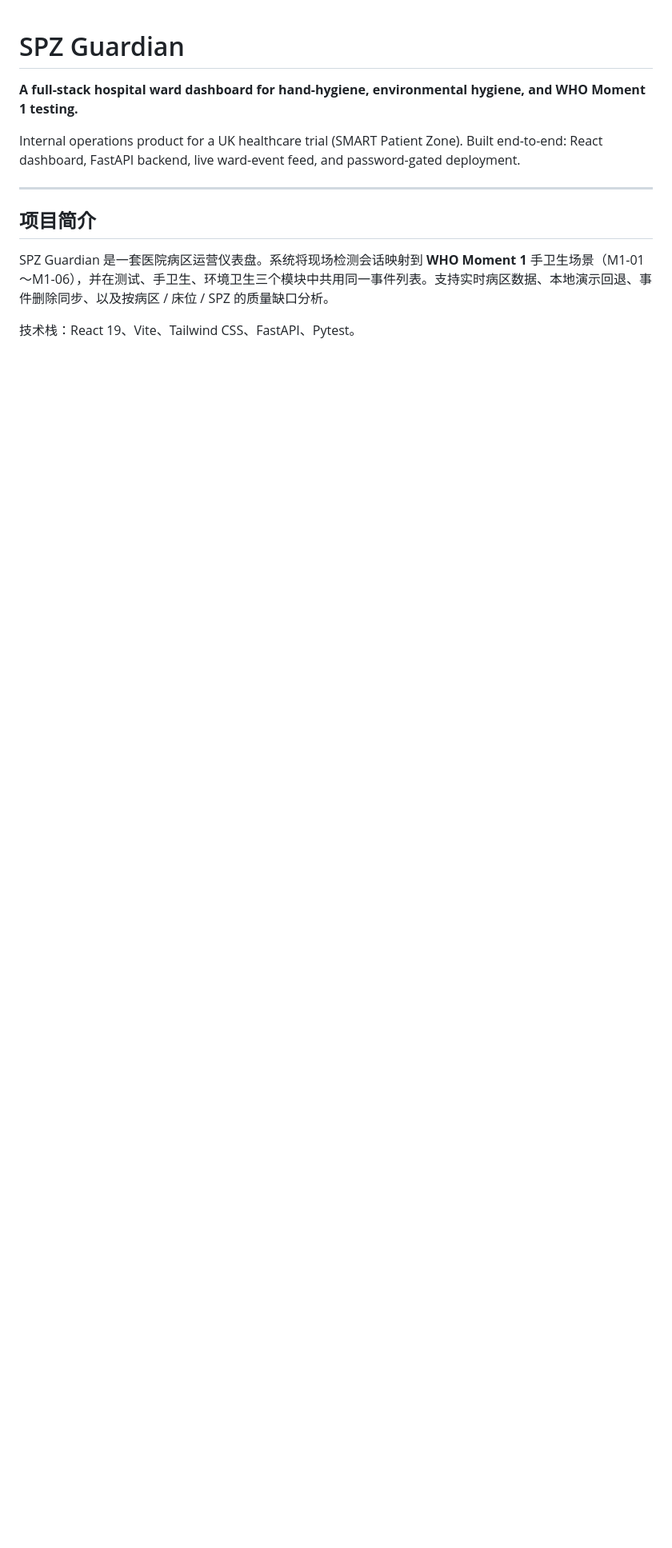
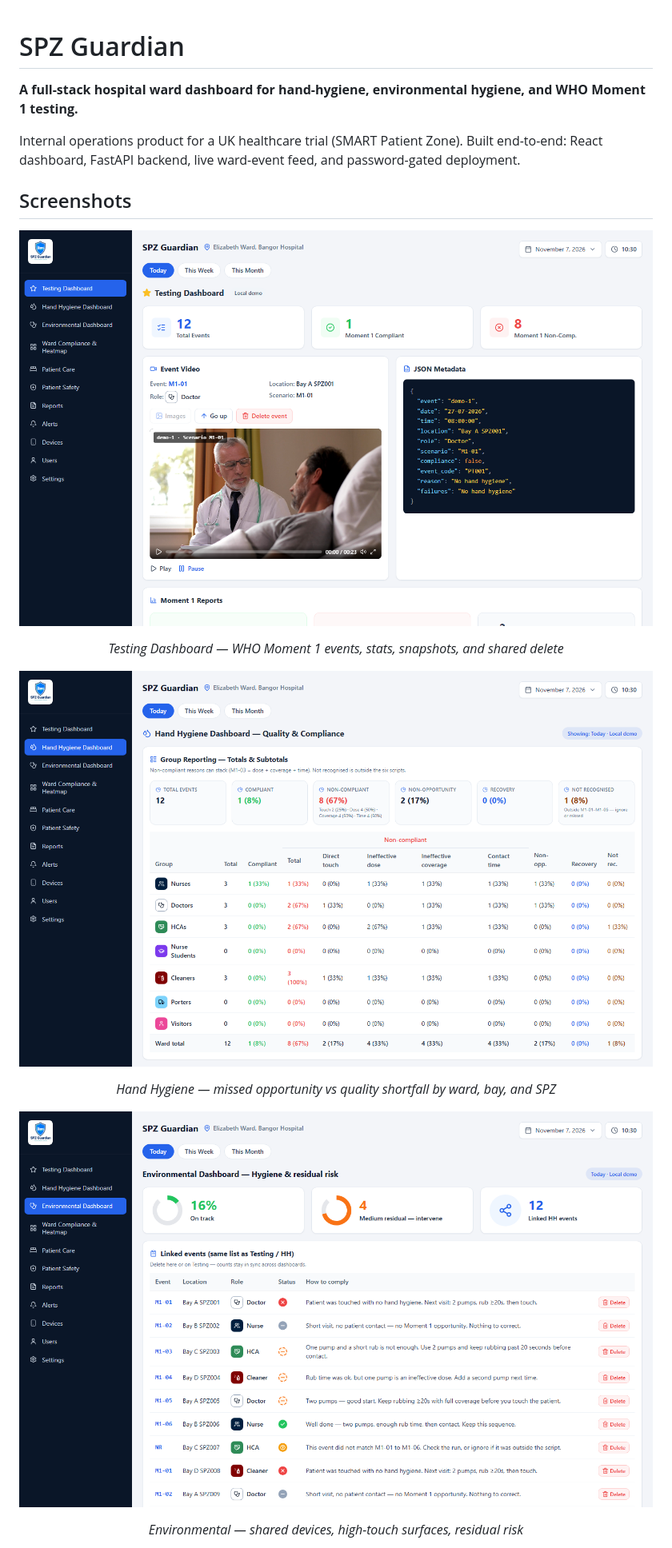
Before and after one commit to Sa605-rgb/spz-guardian, a Markdown page: README.md, the part around one of its changes. Shown at 80% size. GitHub-like rendering; pictures changed too: docs/screenshots/environmental.png (added), docs/screenshots/hand-hygiene.png (added), docs/screenshots/testing.png (added); blank space fills up the shorter version.

Commit message:
Add dashboard screenshots and keep the README in English.
Remove the Chinese summary so the GitHub page is application-ready.

Co-authored-by: Cursor <cursoragent@cursor.com>

```diff
--- a/README.md
+++ b/README.md
@@ -4,11 +4,20 @@
 
 Internal operations product for a UK healthcare trial (SMART Patient Zone). Built end-to-end: React dashboard, FastAPI backend, live ward-event feed, and password-gated deployment.
 
----
+## Screenshots
 
-## 项目简介
+<p align="center">
+  <img src="docs/screenshots/testing.png" alt="Testing Dashboard" width="900" />
+</p>
+<p align="center"><em>Testing Dashboard — WHO Moment 1 events, stats, snapshots, and shared delete</em></p>
 
-SPZ Guardian 是一套医院病区运营仪表盘。系统将现场检测会话映射到 **WHO Moment 1** 手卫生场景（M1-01～M1-06），并在测试、手卫生、环境卫生三个模块中共用同一事件列表。支持实时病区数据、本地演示回退、事件删除同步、以及按病区 / 床位 / SPZ 的质量缺口分析。
+<p align="center">
+  <img src="docs/screenshots/hand-hygiene.png" alt="Hand Hygiene Dashboard" width="900" />
+</p>
+<p align="center"><em>Hand Hygiene — missed opportunity vs quality shortfall by ward, bay, and SPZ</em></p>
 
-技术栈：React 19、Vite、Tailwind CSS、FastAPI、Pytest。
+<p align="center">
+  <img src="docs/screenshots/environmental.png" alt="Environmental Dashboard" width="900" />
+</p>
+<p align="center"><em>Environmental — shared devices, high-touch surfaces, residual risk</em></p>
 
```
Also changed, not shown: other parts of README.md (+4 -1 lines), docs/screenshots/heatmap.png (added).
